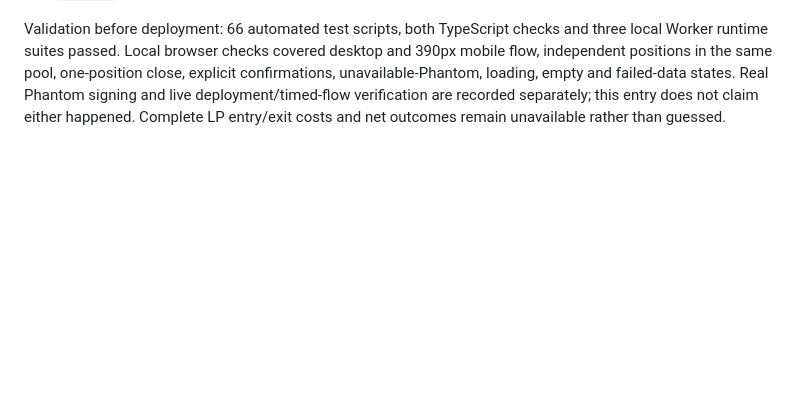
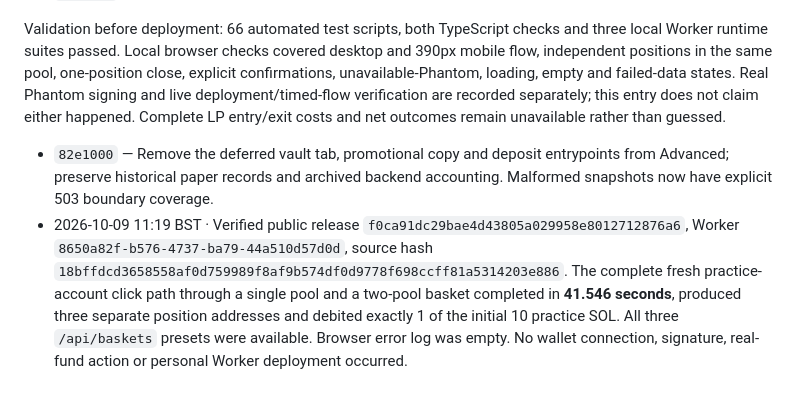
Before and after one commit to xNFTpat/worlds-fair, a Markdown page: WORLDSFAIR_CHANGELOG.md, the part around the change. Drawn GitHub-style; blank space fills up the shorter version.

Commit message:
Record verified live guided demo path

```diff
--- a/WORLDSFAIR_CHANGELOG.md
+++ b/WORLDSFAIR_CHANGELOG.md
@@ -38,3 +38,6 @@ The user's 9 October feature-freeze brief supersedes the earlier research-first
 - `0cb2fd0` — Finish guided receipt controls, long-signature layout, tiny-number display and recovery checks.
 
 Validation before deployment: 66 automated test scripts, both TypeScript checks and three local Worker runtime suites passed. Local browser checks covered desktop and 390px mobile flow, independent positions in the same pool, one-position close, explicit confirmations, unavailable-Phantom, loading, empty and failed-data states. Real Phantom signing and live deployment/timed-flow verification are recorded separately; this entry does not claim either happened. Complete LP entry/exit costs and net outcomes remain unavailable rather than guessed.
+
+- `82e1000` — Remove the deferred vault tab, promotional copy and deposit entrypoints from Advanced; preserve historical paper records and archived backend accounting. Malformed snapshots now have explicit 503 boundary coverage.
+- 2026-10-09 11:19 BST · Verified public release `f0ca91dc29bae4d43805a029958e8012712876a6`, Worker `8650a82f-b576-4737-ba79-44a510d57d0d`, source hash `18bffdcd3658558af0d759989f8af9b574df0d9778f698ccff81a5314203e886`. The complete fresh practice-account click path through a single pool and a two-pool basket completed in **41.546 seconds**, produced three separate position addresses and debited exactly 1 of the initial 10 practice SOL. All three `/api/baskets` presets were available. Browser error log was empty. No wallet connection, signature, real-fund action or personal Worker deployment occurred.
```
Also changed, not shown: WORLDSFAIR_TODO.md (+2 -2 lines).
